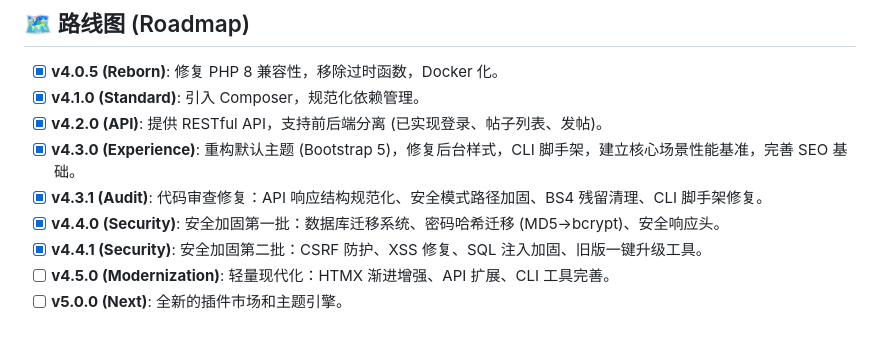
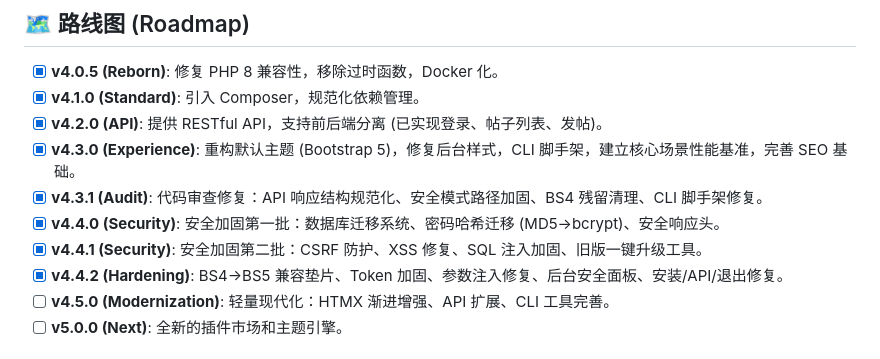
Before and after one commit to shikelea/Xiuno-Next, a Markdown page: README.md, the part around the change. Drawn GitHub-style.

Commit message:
docs: PLAN.md/README.md 更新v4.4.2变更记录，标记BUG审计项已完成

```diff
--- a/README.md
+++ b/README.md
@@ -70,6 +70,7 @@
 - [x] **v4.3.1 (Audit)**: 代码审查修复：API 响应结构规范化、安全模式路径加固、BS4 残留清理、CLI 脚手架修复。
 - [x] **v4.4.0 (Security)**: 安全加固第一批：数据库迁移系统、密码哈希迁移 (MD5→bcrypt)、安全响应头。
 - [x] **v4.4.1 (Security)**: 安全加固第二批：CSRF 防护、XSS 修复、SQL 注入加固、旧版一键升级工具。
+- [x] **v4.4.2 (Hardening)**: BS4→BS5 兼容垫片、Token 加固、参数注入修复、后台安全面板、安装/API/退出修复。
 - [ ] **v4.5.0 (Modernization)**: 轻量现代化：HTMX 渐进增强、API 扩展、CLI 工具完善。
 - [ ] **v5.0.0 (Next)**: 全新的插件市场和主题引擎。
 
```
Also changed, not shown: PLAN.md (+16 -5 lines).
